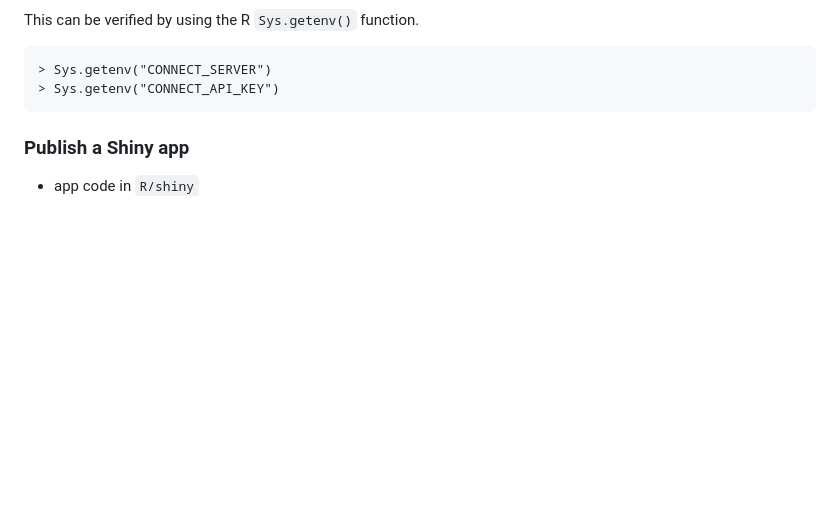
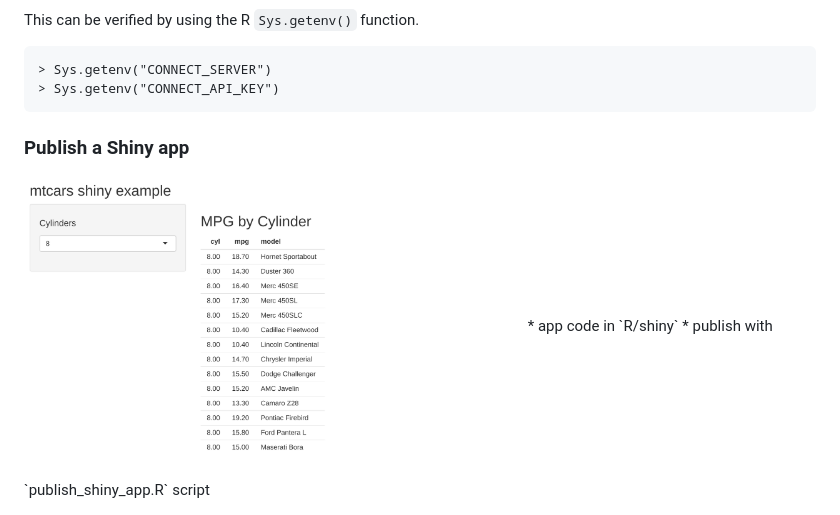
Before and after one commit to lagerratrobe/connect_examples, a Markdown page: README.md, the part around the change. GitHub-like rendering; pictures changed too: shiny_app_example.png (added); blank space fills up the shorter version.

Commit message:
Adds shiny app example image.

````diff
--- a/README.md
+++ b/README.md
@@ -48,6 +48,6 @@ This can be verified by using the R `Sys.getenv()` function.
 ```
 
 ### Publish a Shiny app
-
+<img src="https://github.com/lagerratrobe/connect_examples/raw/main/shiny_app_example.png" width="500" />
   * app code in `R/shiny`
   * publish with `publish_shiny_app.R` script
````
